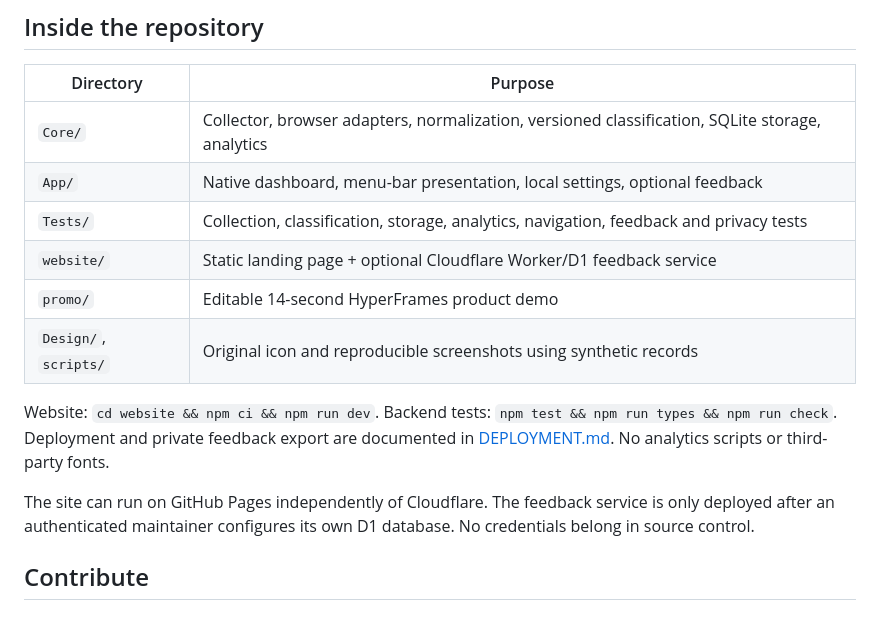
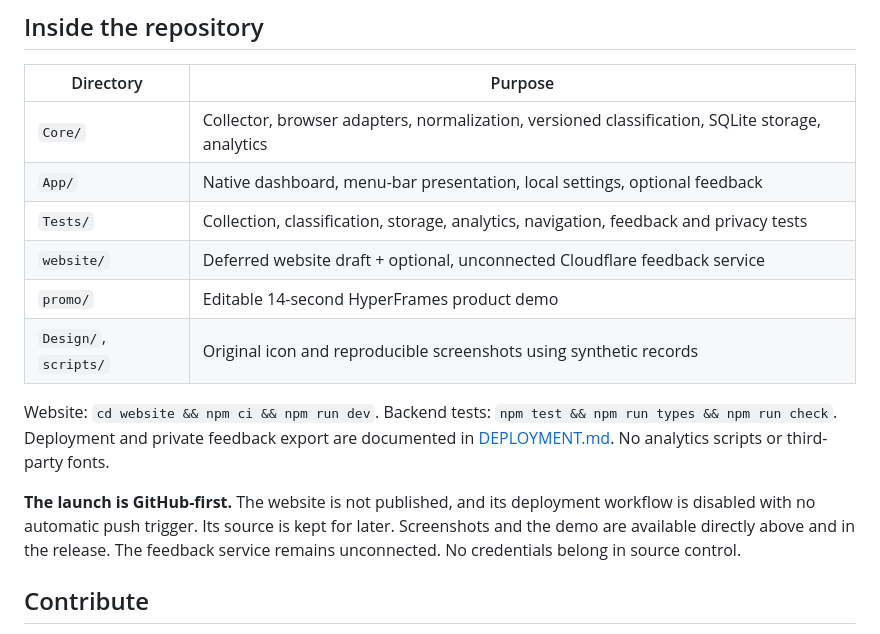
Before and after one commit to krumjahn/ai-usage, a Markdown page: README.md, the part around one of its changes. Rendered like a GitHub page.

```diff
--- a/README.md
+++ b/README.md
@@ -58,13 +76,13 @@ The optional three-question feedback sheet sends only explicitly submitted answe
 | `Core/` | Collector, browser adapters, normalization, versioned classification, SQLite storage, analytics |
 | `App/` | Native dashboard, menu-bar presentation, local settings, optional feedback |
 | `Tests/` | Collection, classification, storage, analytics, navigation, feedback and privacy tests |
-| `website/` | Static landing page + optional Cloudflare Worker/D1 feedback service |
+| `website/` | Deferred website draft + optional, unconnected Cloudflare feedback service |
 | `promo/` | Editable 14-second HyperFrames product demo |
 | `Design/`, `scripts/` | Original icon and reproducible screenshots using synthetic records |
 
 Website: `cd website && npm ci && npm run dev`. Backend tests: `npm test && npm run types && npm run check`. Deployment and private feedback export are documented in [DEPLOYMENT.md](docs/DEPLOYMENT.md). No analytics scripts or third-party fonts.
 
-The site can run on GitHub Pages independently of Cloudflare. The feedback service is only deployed after an authenticated maintainer configures its own D1 database. No credentials belong in source control.
+**The launch is GitHub-first.** The website is not published, and its deployment workflow is disabled with no automatic push trigger. Its source is kept for later. Screenshots and the demo are available directly above and in the release. The feedback service remains unconnected. No credentials belong in source control.
 
 ## Contribute
 
```
Also changed, not shown: other parts of README.md (+19 -1 lines), VALIDATION.md (+8 -0 lines), docs/DEPLOYMENT.md (+5 -1 lines), docs/media/README.md (added, +8 -0 lines), docs/images/demo-poster.jpg (added), 2 other files.
